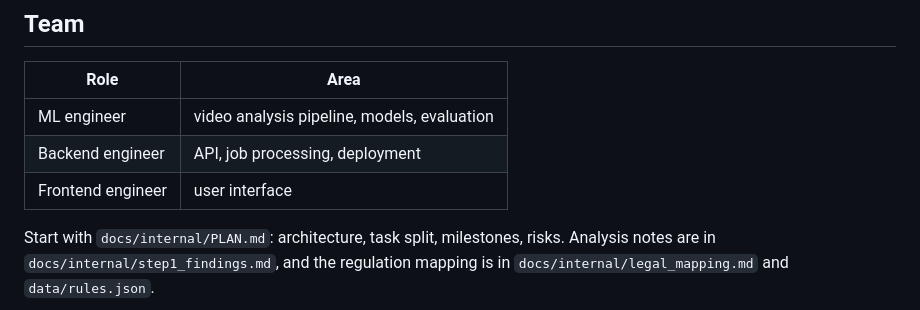
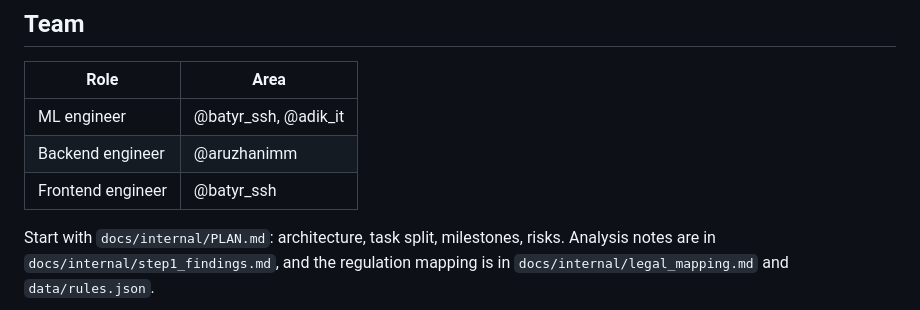
Before and after one commit to Batyrkhan-Sk/Datathon_Divergence_Team, a Markdown page: README.md, the part around the change. Rendered like a GitHub page.

Commit message:
Revise team roles in README with usernames
Updated team roles with member usernames.

```diff
--- a/README.md
+++ b/README.md
@@ -233,9 +233,9 @@ python tools/zoom.py data/raw/X-1.mov 19 24 0.5 0 0.3 0.7 0.6 out/zoom/X-1.jpg
 
 | Role | Area |
 |---|---|
-| ML engineer | video analysis pipeline, models, evaluation |
-| Backend engineer | API, job processing, deployment |
-| Frontend engineer | user interface |
+| ML engineer | @batyr_ssh, @adik_it |
+| Backend engineer | @aruzhanimm |
+| Frontend engineer | @batyr_ssh |
 
 Start with `docs/internal/PLAN.md`: architecture, task split, milestones, risks.
 Analysis notes are in `docs/internal/step1_findings.md`, and the regulation mapping is in
```
